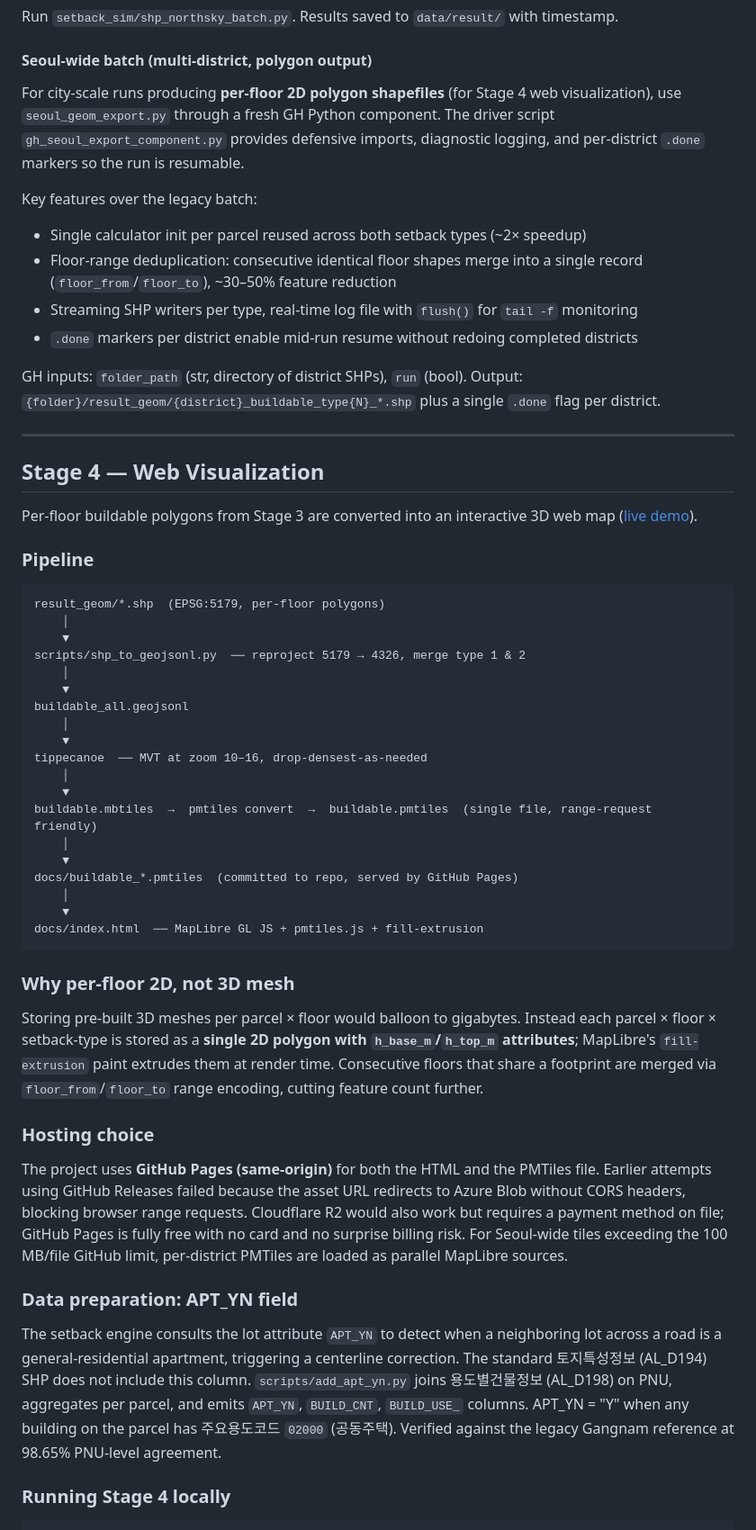
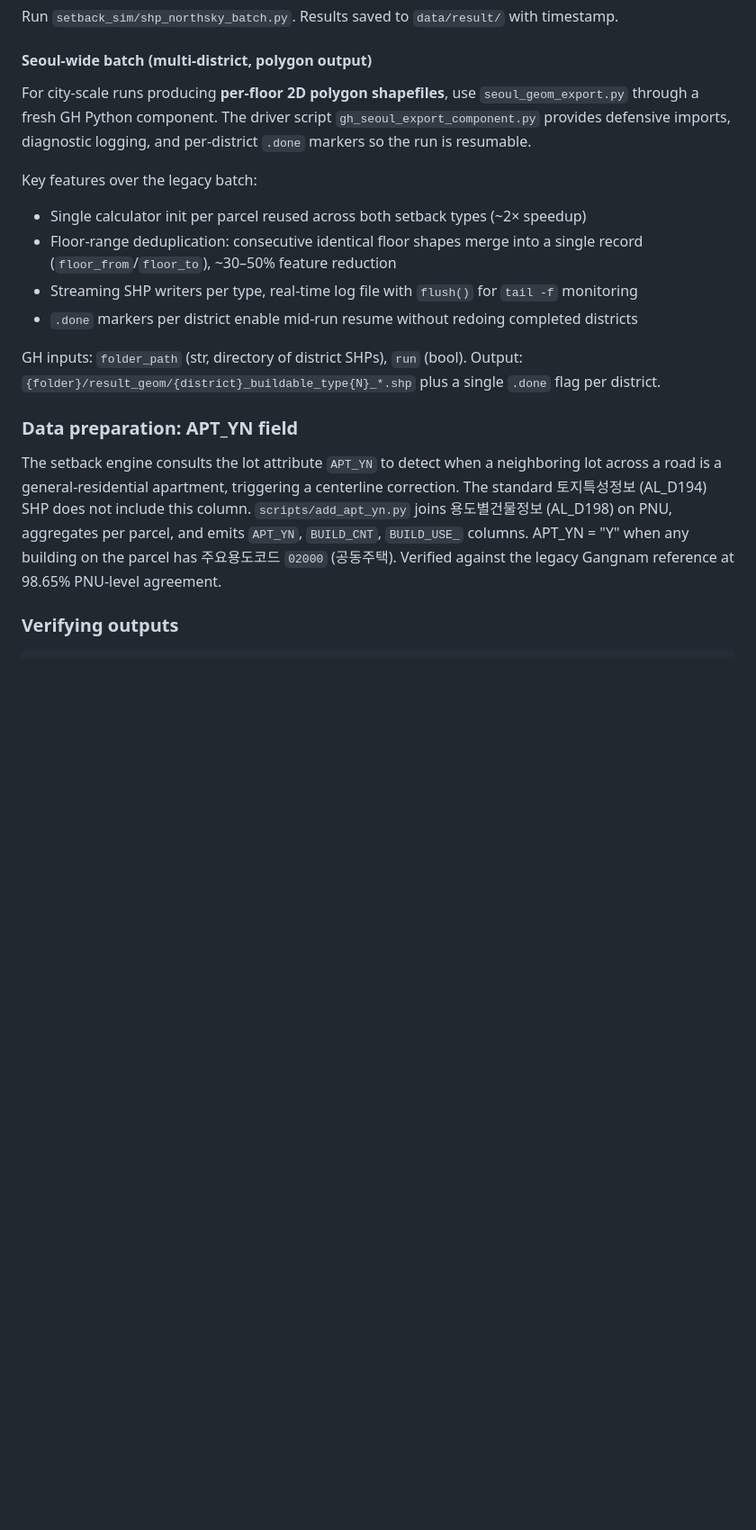
Before and after one commit to 969flash/BuildableRegionGenrator, a Markdown page: README.md, the part around one of its changes. Shown at 90% size. Rendered like a GitHub page; blank space fills up the shorter version.

````diff
--- a/README.md
+++ b/README.md
@@ -243,7 +238,7 @@ Run `setback_sim/shp_northsky_batch.py`. Results saved to `data/result/` with ti
 
 #### Seoul-wide batch (multi-district, polygon output)
 
-For city-scale runs producing **per-floor 2D polygon shapefiles** (for Stage 4 web visualization), use `seoul_geom_export.py` through a fresh GH Python component. The driver script `gh_seoul_export_component.py` provides defensive imports, diagnostic logging, and per-district `.done` markers so the run is resumable.
+For city-scale runs producing **per-floor 2D polygon shapefiles**, use `seoul_geom_export.py` through a fresh GH Python component. The driver script `gh_seoul_export_component.py` provides defensive imports, diagnostic logging, and per-district `.done` markers so the run is resumable.
 
 Key features over the legacy batch:
 - Single calculator init per parcel reused across both setback types (~2× speedup)
@@ -253,47 +248,9 @@ Key features over the legacy batch:
 
 GH inputs: `folder_path` (str, directory of district SHPs), `run` (bool). Output: `{folder}/result_geom/{district}_buildable_type{N}_*.shp` plus a single `.done` flag per district.
 
----
-
-## Stage 4 — Web Visualization
-
-Per-floor buildable polygons from Stage 3 are converted into an interactive 3D web map ([live demo](https://969flash.github.io/BuildableRegionGenrator/)).
-
-### Pipeline
-
-```text
-result_geom/*.shp  (EPSG:5179, per-floor polygons)
-    │
-    ▼
-scripts/shp_to_geojsonl.py  ── reproject 5179 → 4326, merge type 1 & 2
-    │
-    ▼
-buildable_all.geojsonl
-    │
-    ▼
-tippecanoe  ── MVT at zoom 10–16, drop-densest-as-needed
-    │
-    ▼
-buildable.mbtiles  →  pmtiles convert  →  buildable.pmtiles  (single file, range-request friendly)
-    │
-    ▼
-docs/buildable_*.pmtiles  (committed to repo, served by GitHub Pages)
-    │
-    ▼
-docs/index.html  ── MapLibre GL JS + pmtiles.js + fill-extrusion
-```
-
-### Why per-floor 2D, not 3D mesh
-
-Storing pre-built 3D meshes per parcel × floor would balloon to gigabytes. Instead each parcel × floor × setback-type is stored as a **single 2D polygon with `h_base_m`/`h_top_m` attributes**; MapLibre's `fill-extrusion` paint extrudes them at render time. Consecutive floors that share a footprint are merged via `floor_from`/`floor_to` range encoding, cutting feature count further.
-
-### Hosting choice
-
-The project uses **GitHub Pages (same-origin)** for both the HTML and the PMTiles file. Earlier attempts using GitHub Releases failed because the asset URL redirects to Azure Blob without CORS headers, blocking browser range requests. Cloudflare R2 would also work but requires a payment method on file; GitHub Pages is fully free with no card and no surprise billing risk. For Seoul-wide tiles exceeding the 100 MB/file GitHub limit, per-district PMTiles are loaded as parallel MapLibre sources.
-
 ### Data preparation: APT_YN field
 
 The setback engine consults the lot attribute `APT_YN` to detect when a neighboring lot across a road is a general-residential apartment, triggering a centerline correction. The standard 토지특성정보 (AL_D194) SHP does not include this column. `scripts/add_apt_yn.py` joins 용도별건물정보 (AL_D198) on PNU, aggregates per parcel, and emits `APT_YN`, `BUILD_CNT`, `BUILD_USE_` columns. APT_YN = "Y" when any building on the parcel has 주요용도코드 `02000` (공동주택). Verified against the legacy Gangnam reference at 98.65% PNU-level agreement.
 
-### Running Stage 4 locally
+### Verifying outputs
 
````
Also changed, not shown: other parts of README.md (+30 -51 lines).
